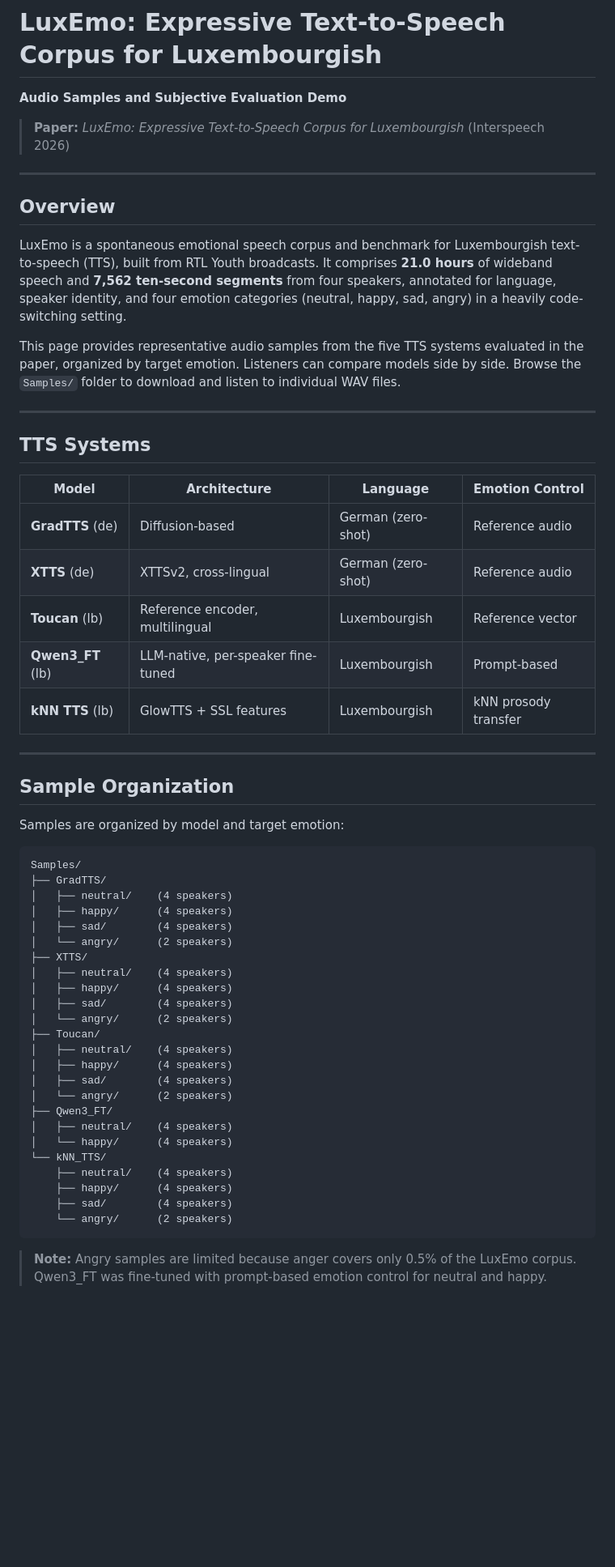
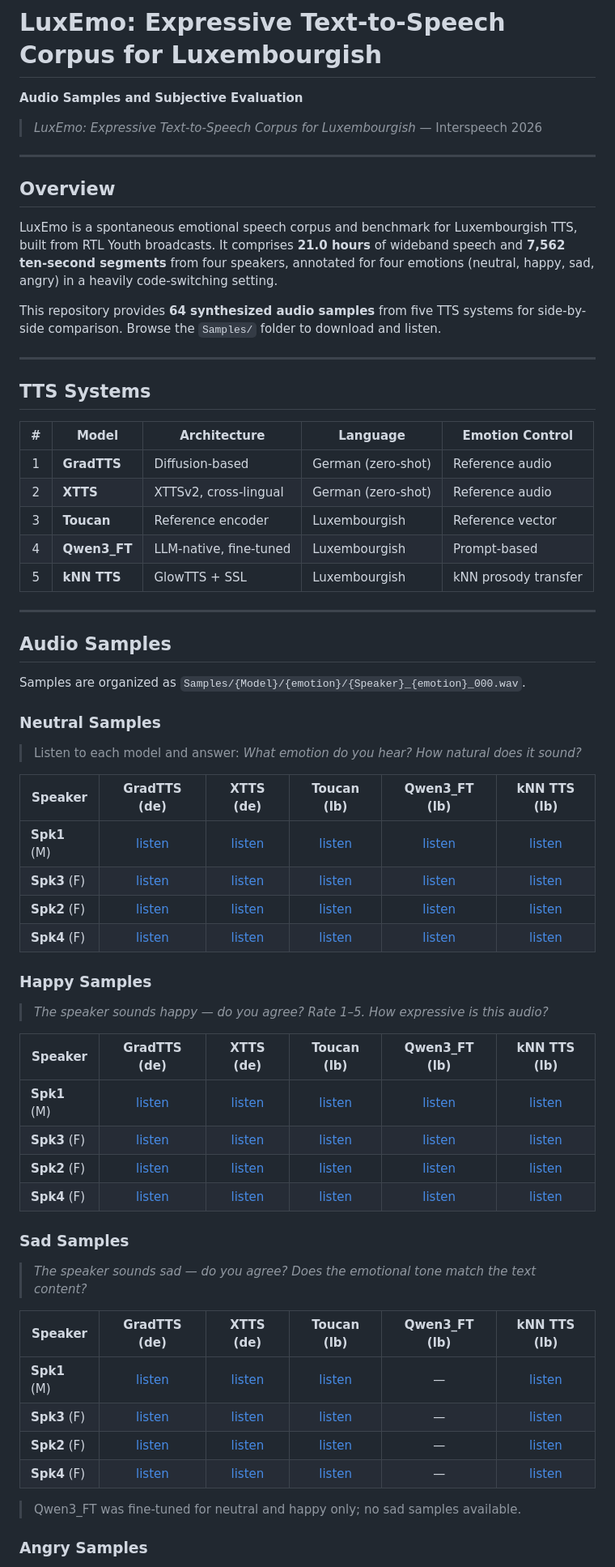
Before and after one commit to NinaKivanani/LuxEmo_Sample, a Markdown page: README.md, the part around one of its changes. Shown at 81% size. Drawn GitHub-style; blank space fills up the shorter version.

Commit message:
Improve README with sample tables and collapsible evaluation protocol
Made-with: Cursor

````diff
--- a/README.md
+++ b/README.md
@@ -1,60 +1,69 @@
 # LuxEmo: Expressive Text-to-Speech Corpus for Luxembourgish
 
-**Audio Samples and Subjective Evaluation Demo**
+**Audio Samples and Subjective Evaluation**
 
-> **Paper:** *LuxEmo: Expressive Text-to-Speech Corpus for Luxembourgish* (Interspeech 2026)
+> *LuxEmo: Expressive Text-to-Speech Corpus for Luxembourgish* — Interspeech 2026
 
 ---
 
 ## Overview
 
-LuxEmo is a spontaneous emotional speech corpus and benchmark for Luxembourgish text-to-speech (TTS), built from RTL Youth broadcasts. It comprises **21.0 hours** of wideband speech and **7,562 ten-second segments** from four speakers, annotated for language, speaker identity, and four emotion categories (neutral, happy, sad, angry) in a heavily code-switching setting.
+LuxEmo is a spontaneous emotional speech corpus and benchmark for Luxembourgish TTS, built from RTL Youth broadcasts. It comprises **21.0 hours** of wideband speech and **7,562 ten-second segments** from four speakers, annotated for four emotions (neutral, happy, sad, angry) in a heavily code-switching setting.
 
-This page provides representative audio samples from the five TTS systems evaluated in the paper, organized by target emotion. Listeners can compare models side by side. Browse the `Samples/` folder to download and listen to individual WAV files.
+This repository provides **64 synthesized audio samples** from five TTS systems for side-by-side comparison. Browse the `Samples/` folder to download and listen.
 
 ---
 
 ## TTS Systems
 
-| Model | Architecture | Language | Emotion Control |
-|-------|-------------|----------|-----------------|
-| **GradTTS** (de) | Diffusion-based | German (zero-shot) | Reference audio |
-| **XTTS** (de) | XTTSv2, cross-lingual | German (zero-shot) | Reference audio |
-| **Toucan** (lb) | Reference encoder, multilingual | Luxembourgish | Reference vector |
-| **Qwen3_FT** (lb) | LLM-native, per-speaker fine-tuned | Luxembourgish | Prompt-based |
-| **kNN TTS** (lb) | GlowTTS + SSL features | Luxembourgish | kNN prosody transfer |
+| # | Model | Architecture | Language | Emotion Control |
+|:-:|-------|-------------|----------|-----------------|
+| 1 | **GradTTS** | Diffusion-based | German (zero-shot) | Reference audio |
+| 2 | **XTTS** | XTTSv2, cross-lingual | German (zero-shot) | Reference audio |
+| 3 | **Toucan** | Reference encoder | Luxembourgish | Reference vector |
+| 4 | **Qwen3\_FT** | LLM-native, fine-tuned | Luxembourgish | Prompt-based |
+| 5 | **kNN TTS** | GlowTTS + SSL | Luxembourgish | kNN prosody transfer |
 
 ---
 
-## Sample Organization
+## Audio Samples
 
-Samples are organized by model and target emotion:
+Samples are organized as `Samples/{Model}/{emotion}/{Speaker}_{emotion}_000.wav`.
 
-```
-Samples/
-├── GradTTS/
-│   ├── neutral/    (4 speakers)
-│   ├── happy/      (4 speakers)
-│   ├── sad/        (4 speakers)
-│   └── angry/      (2 speakers)
-├── XTTS/
-│   ├── neutral/    (4 speakers)
-│   ├── happy/      (4 speakers)
-│   ├── sad/        (4 speakers)
-│   └── angry/      (2 speakers)
-├── Toucan/
-│   ├── neutral/    (4 speakers)
-│   ├── happy/      (4 speakers)
-│   ├── sad/        (4 speakers)
-│   └── angry/      (2 speakers)
-├── Qwen3_FT/
-│   ├── neutral/    (4 speakers)
-│   └── happy/      (4 speakers)
-└── kNN_TTS/
-    ├── neutral/    (4 speakers)
-    ├── happy/      (4 speakers)
-    ├── sad/        (4 speakers)
-    └── angry/      (2 speakers)
-```
+### Neutral Samples
 
-> **Note:** Angry samples are limited because anger covers only 0.5% of the LuxEmo corpus. Qwen3_FT was fine-tuned with prompt-based emotion control for neutral and happy.
+> Listen to each model and answer: *What emotion do you hear? How natural does it sound?*
+
+| Speaker | GradTTS (de) | XTTS (de) | Toucan (lb) | Qwen3\_FT (lb) | kNN TTS (lb) |
+|---------|:------------:|:---------:|:-----------:|:--------------:|:------------:|
+| **Spk1** (M) | [listen](Samples/GradTTS/neutral/Edouard_neutral_000.wav) | [listen](Samples/XTTS/neutral/Edouard_neutral_000.wav) | [listen](Samples/Toucan/neutral/Edouard_neutral_000.wav) | [listen](Samples/Qwen3_FT/neutral/Edouard_neutral_000.wav) | [listen](Samples/kNN_TTS/neutral/Edouard_neutral_000.wav) |
+| **Spk3** (F) | [listen](Samples/GradTTS/neutral/Nathalie_Claire_neutral_000.wav) | [listen](Samples/XTTS/neutral/Nathalie_Claire_neutral_000.wav) | [listen](Samples/Toucan/neutral/Nathalie_Claire_neutral_000.wav) | [listen](Samples/Qwen3_FT/neutral/Nathalie_Claire_neutral_000.wav) | [listen](Samples/kNN_TTS/neutral/Nathalie_Claire_neutral_000.wav) |
+| **Spk2** (F) | [listen](Samples/GradTTS/neutral/Sarah_neutral_000.wav) | [listen](Samples/XTTS/neutral/Sarah_neutral_000.wav) | [listen](Samples/Toucan/neutral/Sarah_neutral_000.wav) | [listen](Samples/Qwen3_FT/neutral/Sarah_neutral_000.wav) | [listen](Samples/kNN_TTS/neutral/Sarah_neutral_000.wav) |
+| **Spk4** (F) | [listen](Samples/GradTTS/neutral/Mandy_Hufflepuff_neutral_000.wav) | [listen](Samples/XTTS/neutral/Mandy_Hufflepuff_neutral_000.wav) | [listen](Samples/Toucan/neutral/Mandy_Hufflepuff_neutral_000.wav) | [listen](Samples/Qwen3_FT/neutral/Mandy_Hufflepuff_neutral_000.wav) | [listen](Samples/kNN_TTS/neutral/Mandy_Hufflepuff_neutral_000.wav) |
+
+### Happy Samples
+
+> *The speaker sounds happy — do you agree? Rate 1–5. How expressive is this audio?*
+
+| Speaker | GradTTS (de) | XTTS (de) | Toucan (lb) | Qwen3\_FT (lb) | kNN TTS (lb) |
+|---------|:------------:|:---------:|:-----------:|:--------------:|:------------:|
+| **Spk1** (M) | [listen](Samples/GradTTS/happy/Edouard_happy_000.wav) | [listen](Samples/XTTS/happy/Edouard_happy_000.wav) | [listen](Samples/Toucan/happy/Edouard_happy_000.wav) | [listen](Samples/Qwen3_FT/happy/Edouard_happy_000.wav) | [listen](Samples/kNN_TTS/happy/Edouard_happy_000.wav) |
+| **Spk3** (F) | [listen](Samples/GradTTS/happy/Nathalie_Claire_happy_000.wav) | [listen](Samples/XTTS/happy/Nathalie_Claire_happy_000.wav) | [listen](Samples/Toucan/happy/Nathalie_Claire_happy_000.wav) | [listen](Samples/Qwen3_FT/happy/Nathalie_Claire_happy_000.wav) | [listen](Samples/kNN_TTS/happy/Nathalie_Claire_happy_000.wav) |
+| **Spk2** (F) | [listen](Samples/GradTTS/happy/Sarah_happy_000.wav) | [listen](Samples/XTTS/happy/Sarah_happy_000.wav) | [listen](Samples/Toucan/happy/Sarah_happy_000.wav) | [listen](Samples/Qwen3_FT/happy/Sarah_happy_000.wav) | [listen](Samples/kNN_TTS/happy/Sarah_happy_000.wav) |
+| **Spk4** (F) | [listen](Samples/GradTTS/happy/Mandy_Hufflepuff_happy_000.wav) | [listen](Samples/XTTS/happy/Mandy_Hufflepuff_happy_000.wav) | [listen](Samples/Toucan/happy/Mandy_Hufflepuff_happy_000.wav) | [listen](Samples/Qwen3_FT/happy/Mandy_Hufflepuff_happy_000.wav) | [listen](Samples/kNN_TTS/happy/Mandy_Hufflepuff_happy_000.wav) |
+
+### Sad Samples
+
+> *The speaker sounds sad — do you agree? Does the emotional tone match the text content?*
+
+| Speaker | GradTTS (de) | XTTS (de) | Toucan (lb) | Qwen3\_FT (lb) | kNN TTS (lb) |
+|---------|:------------:|:---------:|:-----------:|:--------------:|:------------:|
+| **Spk1** (M) | [listen](Samples/GradTTS/sad/Edouard_sad_000.wav) | [listen](Samples/XTTS/sad/Edouard_sad_000.wav) | [listen](Samples/Toucan/sad/Edouard_sad_000.wav) | — | [listen](Samples/kNN_TTS/sad/Edouard_sad_000.wav) |
+| **Spk3** (F) | [listen](Samples/GradTTS/sad/Nathalie_Claire_sad_000.wav) | [listen](Samples/XTTS/sad/Nathalie_Claire_sad_000.wav) | [listen](Samples/Toucan/sad/Nathalie_Claire_sad_000.wav) | — | [listen](Samples/kNN_TTS/sad/Nathalie_Claire_sad_000.wav) |
+| **Spk2** (F) | [listen](Samples/GradTTS/sad/Sarah_sad_000.wav) | [listen](Samples/XTTS/sad/Sarah_sad_000.wav) | [listen](Samples/Toucan/sad/Sarah_sad_000.wav) | — | [listen](Samples/kNN_TTS/sad/Sarah_sad_000.wav) |
+| **Spk4** (F) | [listen](Samples/GradTTS/sad/Mandy_Hufflepuff_sad_000.wav) | [listen](Samples/XTTS/sad/Mandy_Hufflepuff_sad_000.wav) | [listen](Samples/Toucan/sad/Mandy_Hufflepuff_sad_000.wav) | — | [listen](Samples/kNN_TTS/sad/Mandy_Hufflepuff_sad_000.wav) |
+
+> Qwen3\_FT was fine-tuned for neutral and happy only; no sad samples available.
+
+### Angry Samples
+
````
Also changed, not shown: other parts of README.md (+85 -48 lines).
